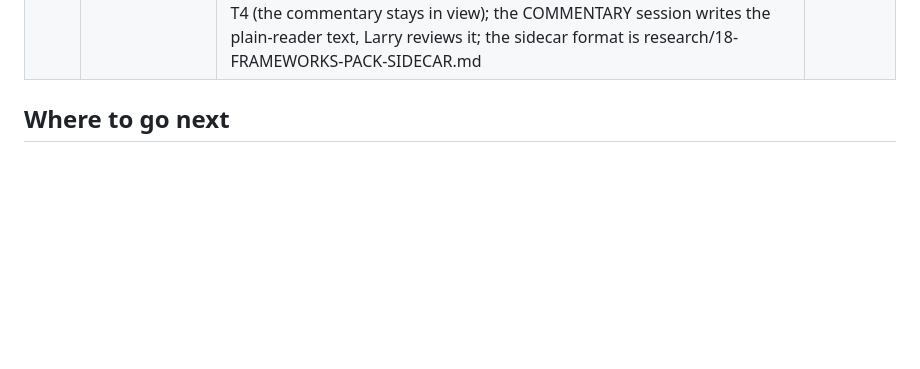
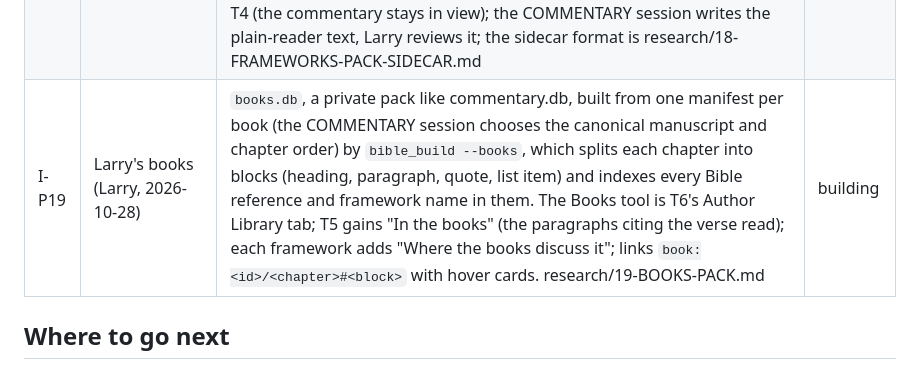
Before and after one commit to simple-eiffel/simple_bible, a Markdown page: .eiffel-workflow/gui/README.md, the part around the change. GitHub-like rendering; blank space fills up the shorter version.

Commit message:
Books pack: the plan (research/19) and the roadmap row I-P19
Co-Authored-By: Claude Opus 5.5 <noreply@anthropic.com>
Claude-Session: https://claude.ai/code/session_01PRdwPEGwuqXn6rUw7sV4FC

```diff
--- a/.eiffel-workflow/gui/README.md
+++ b/.eiffel-workflow/gui/README.md
@@ -200,6 +200,7 @@ Feature IDs, names and fit classes come from `research/09-FEATURE-PARITY - e-Swo
 | I-P16 | The human adjudicates | AI never a source (all); P12 My ruling (v1.5); Argue the other side (v2) | v1 / v1.5 / v2 |
 | I-P17 | Reply kit | D04 | v2 |
 | I-P18 | Frameworks explained (Larry, 2026-10-28) | Every FRAMEWORK(TM) name anywhere in the window (KACC, LOTF, LOVE, THMR, FOF, ZAKAR, PRISM, the JESUS Cornerstone, CL 54, SONG ...) is a link: a hover card says what the framework is in a sentence or two; a click opens the Frameworks tool at it. `frameworks.db`, a private pack like commentary.db, holds each framework rewritten for the common Christian reader (what it is, why it matters, the key passages, where the commentary uses it), built by `bible_build` from sidecars the writing side prepares. Decided with Larry 2026-10-28: the tool is a Frameworks tab in T4 (the commentary stays in view); the COMMENTARY session writes the plain-reader text, Larry reviews it; the sidecar format is research/18-FRAMEWORKS-PACK-SIDECAR.md | building |
+| I-P19 | Larry's books (Larry, 2026-10-28) | `books.db`, a private pack like commentary.db, built from one manifest per book (the COMMENTARY session chooses the canonical manuscript and chapter order) by `bible_build --books`, which splits each chapter into blocks (heading, paragraph, quote, list item) and indexes every Bible reference and framework name in them. The Books tool is T6's Author Library tab; T5 gains "In the books" (the paragraphs citing the verse read); each framework adds "Where the books discuss it"; links `book:<id>/<chapter>#<block>` with hover cards. research/19-BOOKS-PACK.md | building |
 
 ## Where to go next
 
```
Also changed, not shown: .eiffel-workflow/research/19-BOOKS-PACK.md (added, +65 -0 lines).
